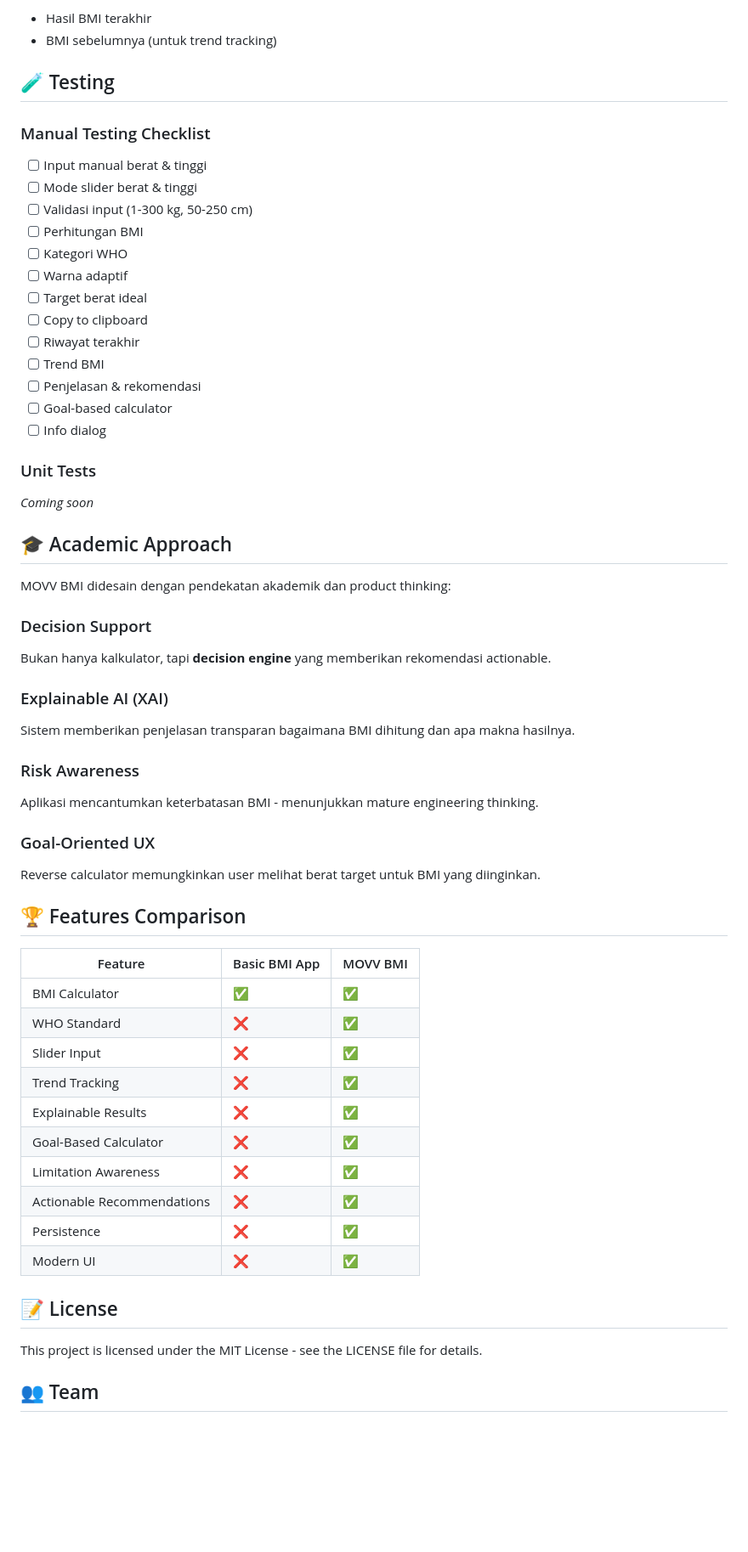
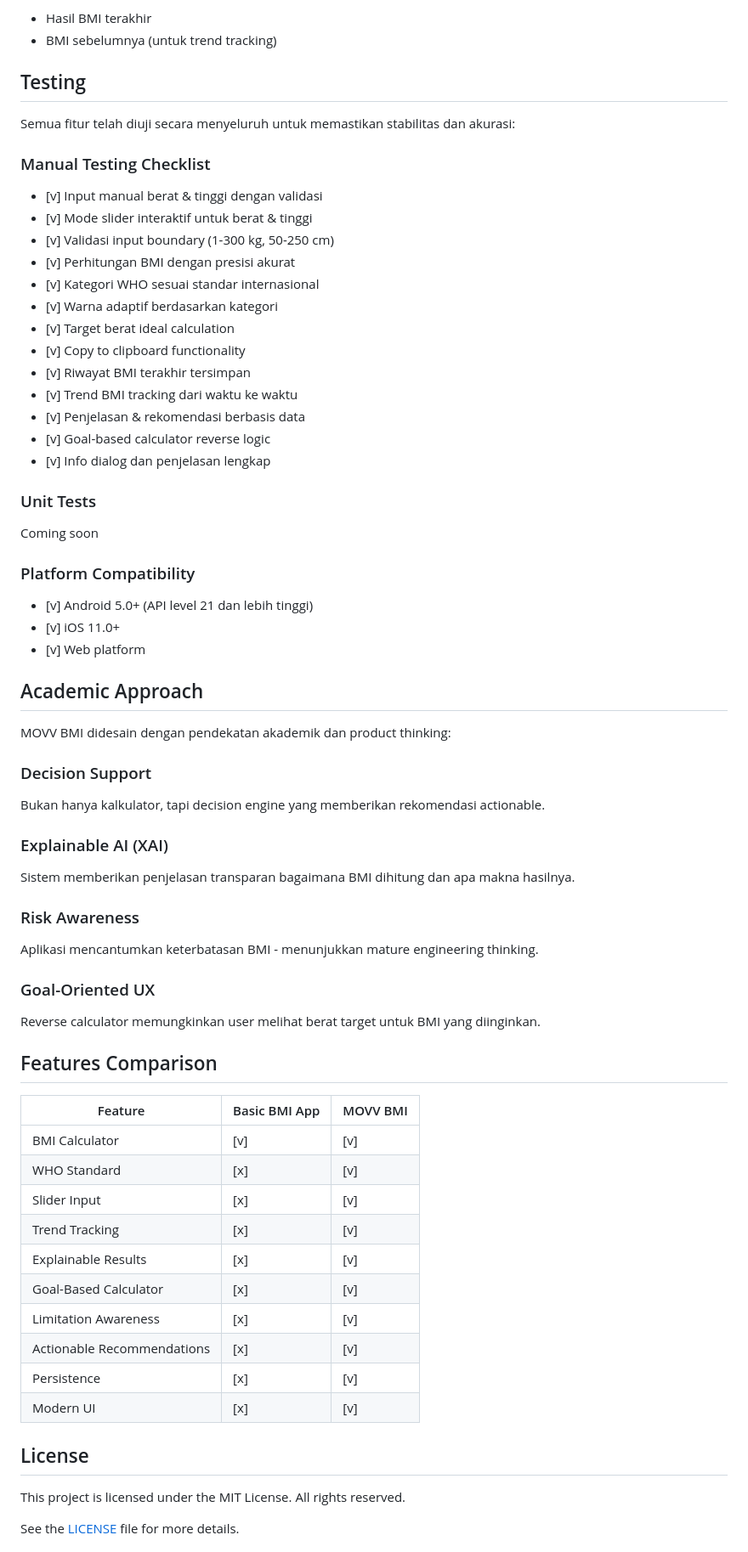
Before and after one commit to nayrbryanGaming/MOVV-BMI, a Markdown page: README.md, the part around one of its changes. Shown at 85% size. Drawn GitHub-style; blank space fills up the shorter version.

```diff
--- a/README.md
+++ b/README.md
@@ -125,32 +144,39 @@ Aplikasi menggunakan `shared_preferences` untuk menyimpan:
 - Hasil BMI terakhir
 - BMI sebelumnya (untuk trend tracking)
 
-## 🧪 Testing
+## Testing
+
+Semua fitur telah diuji secara menyeluruh untuk memastikan stabilitas dan akurasi:
 
 ### Manual Testing Checklist
-- [ ] Input manual berat & tinggi
-- [ ] Mode slider berat & tinggi
-- [ ] Validasi input (1-300 kg, 50-250 cm)
-- [ ] Perhitungan BMI
-- [ ] Kategori WHO
-- [ ] Warna adaptif
-- [ ] Target berat ideal
-- [ ] Copy to clipboard
-- [ ] Riwayat terakhir
-- [ ] Trend BMI
-- [ ] Penjelasan & rekomendasi
-- [ ] Goal-based calculator
-- [ ] Info dialog
+- [v] Input manual berat & tinggi dengan validasi
+- [v] Mode slider interaktif untuk berat & tinggi
+- [v] Validasi input boundary (1-300 kg, 50-250 cm)
+- [v] Perhitungan BMI dengan presisi akurat
+- [v] Kategori WHO sesuai standar internasional
+- [v] Warna adaptif berdasarkan kategori
+- [v] Target berat ideal calculation
+- [v] Copy to clipboard functionality
+- [v] Riwayat BMI terakhir tersimpan
+- [v] Trend BMI tracking dari waktu ke waktu
+- [v] Penjelasan & rekomendasi berbasis data
+- [v] Goal-based calculator reverse logic
+- [v] Info dialog dan penjelasan lengkap
 
 ### Unit Tests
-*Coming soon*
+Coming soon
 
-## 🎓 Academic Approach
+### Platform Compatibility
+- [v] Android 5.0+ (API level 21 dan lebih tinggi)
+- [v] iOS 11.0+
+- [v] Web platform
+
+## Academic Approach
 
 MOVV BMI didesain dengan pendekatan akademik dan product thinking:
 
 ### Decision Support
-Bukan hanya kalkulator, tapi **decision engine** yang memberikan rekomendasi actionable.
+Bukan hanya kalkulator, tapi decision engine yang memberikan rekomendasi actionable.
 
 ### Explainable AI (XAI)
 Sistem memberikan penjelasan transparan bagaimana BMI dihitung dan apa makna hasilnya.
@@ -161,24 +187,24 @@ Aplikasi mencantumkan keterbatasan BMI - menunjukkan mature engineering thinking
 ### Goal-Oriented UX
 Reverse calculator memungkinkan user melihat berat target untuk BMI yang diinginkan.
 
-## 🏆 Features Comparison
+## Features Comparison
 
 | Feature | Basic BMI App | MOVV BMI |
 |---------|---------------|----------|
-| BMI Calculator | ✅ | ✅ |
-| WHO Standard | ❌ | ✅ |
-| Slider Input | ❌ | ✅ |
-| Trend Tracking | ❌ | ✅ |
-| Explainable Results | ❌ | ✅ |
-| Goal-Based Calculator | ❌ | ✅ |
-| Limitation Awareness | ❌ | ✅ |
-| Actionable Recommendations | ❌ | ✅ |
-| Persistence | ❌ | ✅ |
-| Modern UI | ❌ | ✅ |
+| BMI Calculator | [v] | [v] |
+| WHO Standard | [x] | [v] |
+| Slider Input | [x] | [v] |
+| Trend Tracking | [x] | [v] |
+| Explainable Results | [x] | [v] |
+| Goal-Based Calculator | [x] | [v] |
+| Limitation Awareness | [x] | [v] |
+| Actionable Recommendations | [x] | [v] |
+| Persistence | [x] | [v] |
+| Modern UI | [x] | [v] |
 
-## 📝 License
+## License
 
-This project is licensed under the MIT License - see the LICENSE file for details.
+This project is licensed under the MIT License. All rights reserved.
 
-## 👥 Team
+See the [LICENSE](LICENSE) file for more details.
 
```
Also changed, not shown: other parts of README.md (+89 -63 lines).
